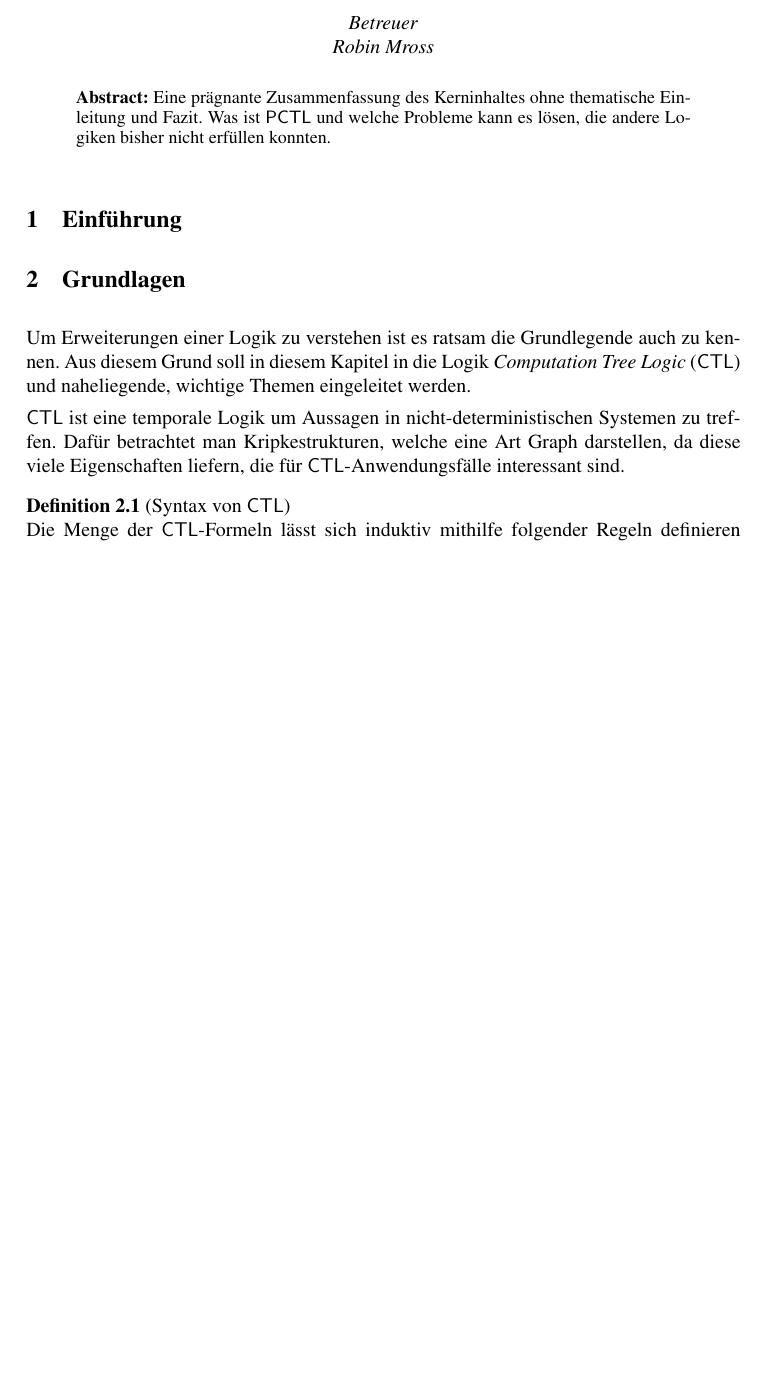
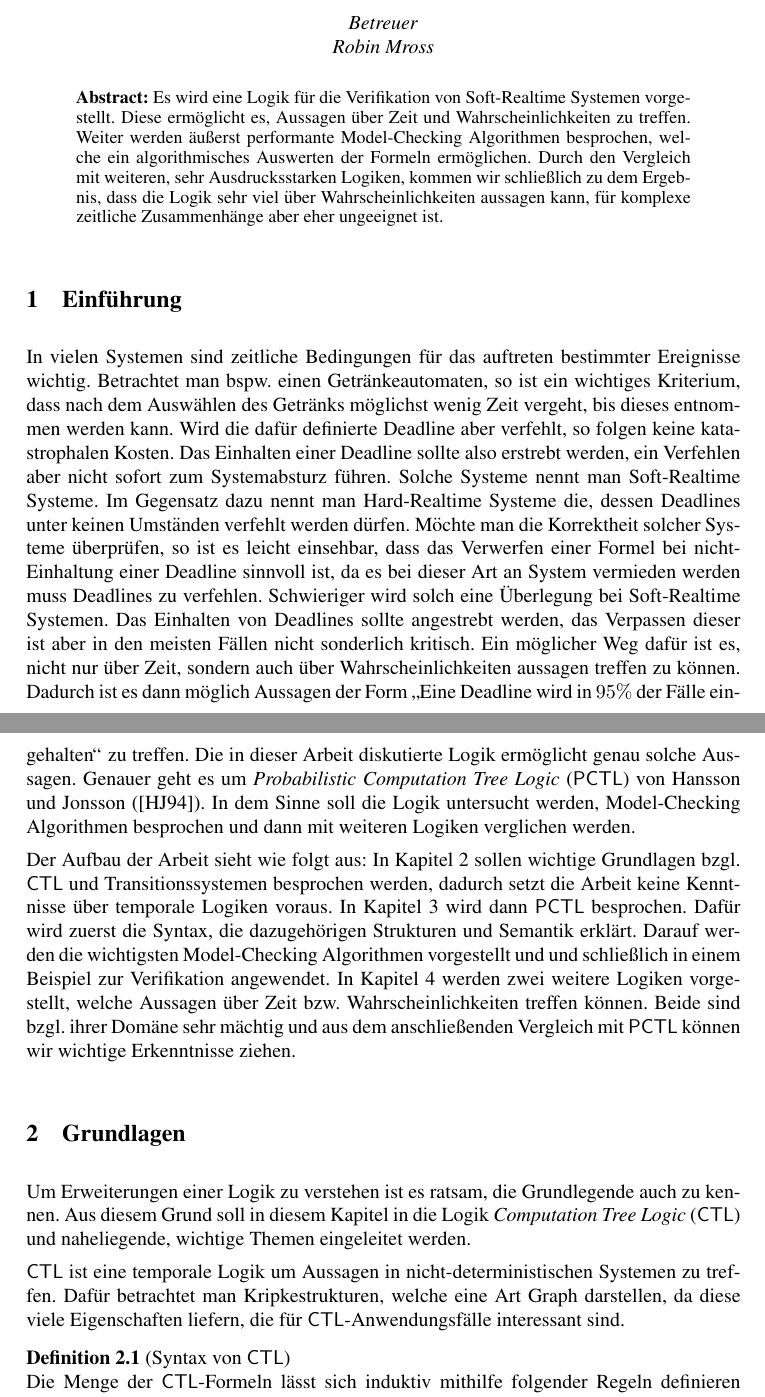
Before and after one commit to TJTesla/SeminarPCTL, a LaTeX document (template.tex, which reads Einfuehrung.tex, Grundlagen.tex): part of page 1 of 28 before the commit and two parts of pages 1 and 2 of 29 after it, the two joined at a grey line, cut so that both start at the same text, the shorter picture padded with empty space. Compiled offline with pdfLaTeX; a LaTeX package or settings file that is missing is left out.

Commit message:
Text fertig, jezt kürzen

```diff
--- a/Einfuehrung.tex
+++ b/Einfuehrung.tex
@@ -1,6 +1,27 @@
 \section{Einführung}
 
+In vielen Systemen sind zeitliche Bedingungen für das auftreten bestimmter Ereignisse wichtig.
+Betrachtet man bspw. einen Getränkeautomaten, so ist ein wichtiges Kriterium, dass nach dem Auswählen des Getränks möglichst wenig Zeit vergeht, bis dieses entnommen werden kann.
+Wird die dafür definierte Deadline aber verfehlt, so folgen keine katastrophalen Kosten.
+Das Einhalten einer Deadline sollte also erstrebt werden, ein Verfehlen aber nicht sofort zum Systemabsturz führen.
+Solche Systeme nennt man Soft-Realtime Systeme.
+Im Gegensatz dazu nennt man Hard-Realtime Systeme die, dessen Deadlines unter keinen Umständen verfehlt werden dürfen.
+Möchte man die Korrektheit solcher Systeme überprüfen, so ist es leicht einsehbar, dass das Verwerfen einer Formel bei nicht-Einhaltung einer Deadline sinnvoll ist, da es bei dieser Art an System vermieden werden muss Deadlines zu verfehlen.
+Schwieriger wird solch eine Überlegung bei Soft-Realtime Systemen.
+Das Einhalten von Deadlines sollte angestrebt werden, das Verpassen dieser ist aber in den meisten Fällen nicht sonderlich kritisch.
+Ein möglicher Weg dafür ist es, nicht nur über Zeit, sondern auch über Wahrscheinlichkeiten aussagen treffen zu können.
+Dadurch ist es dann möglich Aussagen der Form \glqq{}Eine Deadline wird in $95\%$ der Fälle eingehalten\grqq{} zu treffen.
+Die in dieser Arbeit diskutierte Logik ermöglicht genau solche Aussagen.
+Genauer geht es um \textit{Probabilistic Computation Tree Logic} ($\PCTL$) von Hansson und Jonsson (\cite{hansson1994logic}).
+In dem Sinne soll die Logik untersucht werden, Model-Checking Algorithmen besprochen und dann mit weiteren Logiken verglichen werden.
 
+Der Aufbau der Arbeit sieht wie folgt aus:
+In Kapitel \ref{ChapGrundlagen} sollen wichtige Grundlagen bzgl. $\CTL$ und Transitionssystemen besprochen werden, dadurch setzt die Arbeit keine Kenntnisse über temporale Logiken voraus.
+In Kapitel \ref{ChapSyntaxSemantik} wird dann $\PCTL$ besprochen.
+Dafür wird zuerst die Syntax, die dazugehörigen Strukturen und Semantik erklärt.
+Darauf werden die wichtigsten Model-Checking Algorithmen vorgestellt und und schließlich in einem Beispiel zur Verifikation angewendet.
+In Kapitel \ref{ChapVerwandt} werden zwei weitere Logiken vorgestellt, welche Aussagen über Zeit bzw. Wahrscheinlichkeiten treffen können.
+Beide sind bzgl. ihrer Domäne sehr mächtig und aus dem anschließenden Vergleich mit $\PCTL$ können wir wichtige Erkenntnisse ziehen.
 
 % Hier führe ich in die Logik $\PCTL$ ein, die Probleme die diese löst und wie dies circa gemacht wird.
 % Falls es funktioniert, führe ich außerdem in Halbringsemantik ein und erkläre kurz, in welchem Punkt sich die Ansätze ähneln und unterscheiden.
--- a/Grundlagen.tex
+++ b/Grundlagen.tex
@@ -1,7 +1,7 @@
 \section{Grundlagen}
 \label{ChapGrundlagen}
 
-Um Erweiterungen einer Logik zu verstehen ist es ratsam die Grundlegende auch zu kennen. Aus diesem Grund soll in diesem Kapitel in die Logik \textit{Computation Tree Logic} ($\CTL$) und naheliegende, wichtige Themen eingeleitet werden.
+Um Erweiterungen einer Logik zu verstehen ist es ratsam, die Grundlegende auch zu kennen. Aus diesem Grund soll in diesem Kapitel in die Logik \textit{Computation Tree Logic} ($\CTL$) und naheliegende, wichtige Themen eingeleitet werden.
 
 $\CTL$ ist eine temporale Logik um Aussagen in nicht-deterministischen Systemen zu treffen.
 Dafür betrachtet man Kripkestrukturen, welche eine Art Graph darstellen, da diese viele Eigenschaften liefern, die für $\CTL$-Anwendungsfälle interessant sind.
--- a/template.tex
+++ b/template.tex
@@ -99,7 +99,10 @@
 \maketitle
 
 \begin{abstract}
-Eine prägnante Zusammenfassung des Kerninhaltes ohne thematische Einleitung und Fazit. Was ist $\PCTL$ und welche Probleme kann es lösen, die andere Logiken bisher nicht erfüllen konnten.
+	Es wird eine Logik für die Verifikation von Soft-Realtime Systemen vorgestellt.
+	Diese ermöglicht es, Aussagen über Zeit und Wahrscheinlichkeiten zu treffen.
+	Weiter werden äußerst performante Model-Checking Algorithmen besprochen, welche ein algorithmisches Auswerten der Formeln ermöglichen.
+	Durch den Vergleich mit weiteren, sehr Ausdrucksstarken Logiken, kommen wir schließlich zu dem Ergebnis, dass die Logik sehr viel über Wahrscheinlichkeiten aussagen kann, für komplexe zeitliche Zusammenhänge aber eher ungeeignet ist.
 \end{abstract}
 
 \include*{Einfuehrung}
```
Also changed, not shown: PCTLKapitel.tex (+3 -4 lines), template.pdf, Grundlagen.tex (11 more changed lines), template.tex (2 more changed lines).
